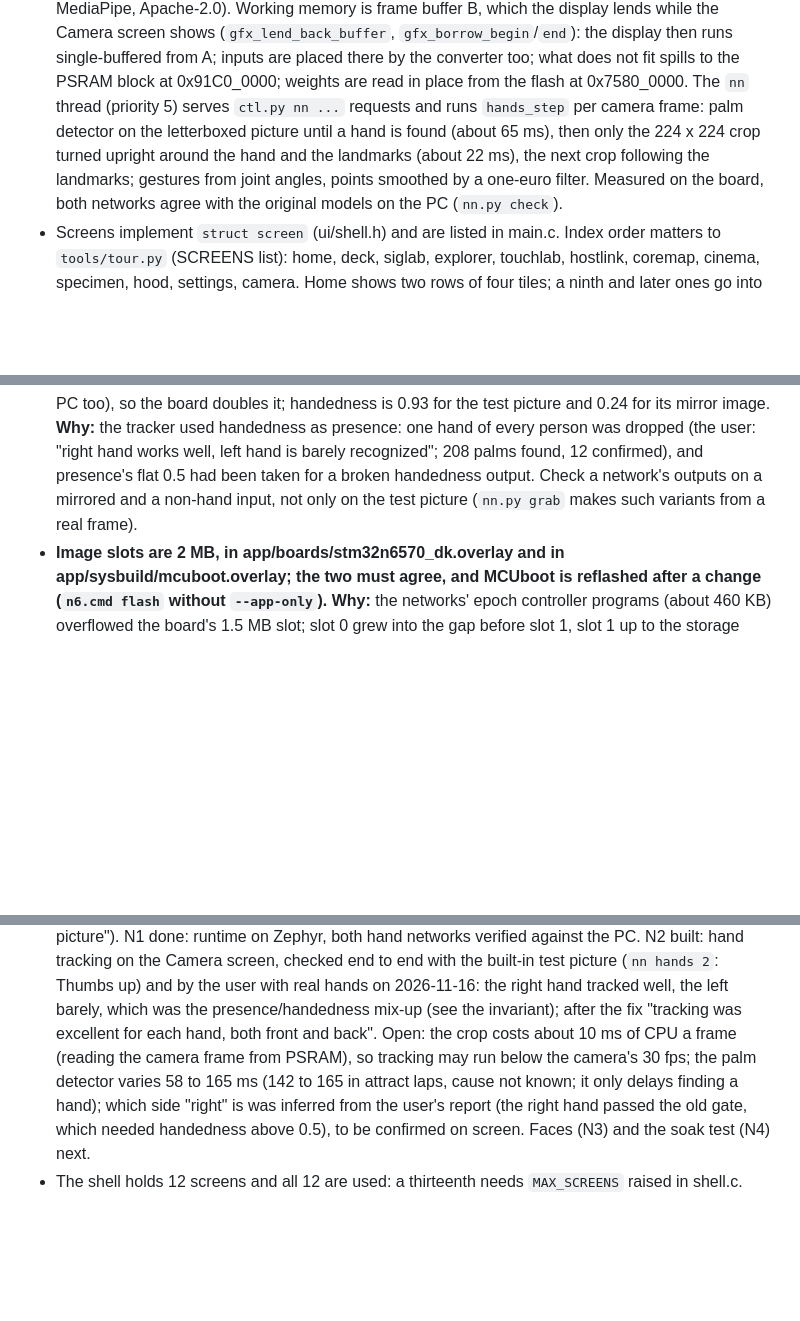
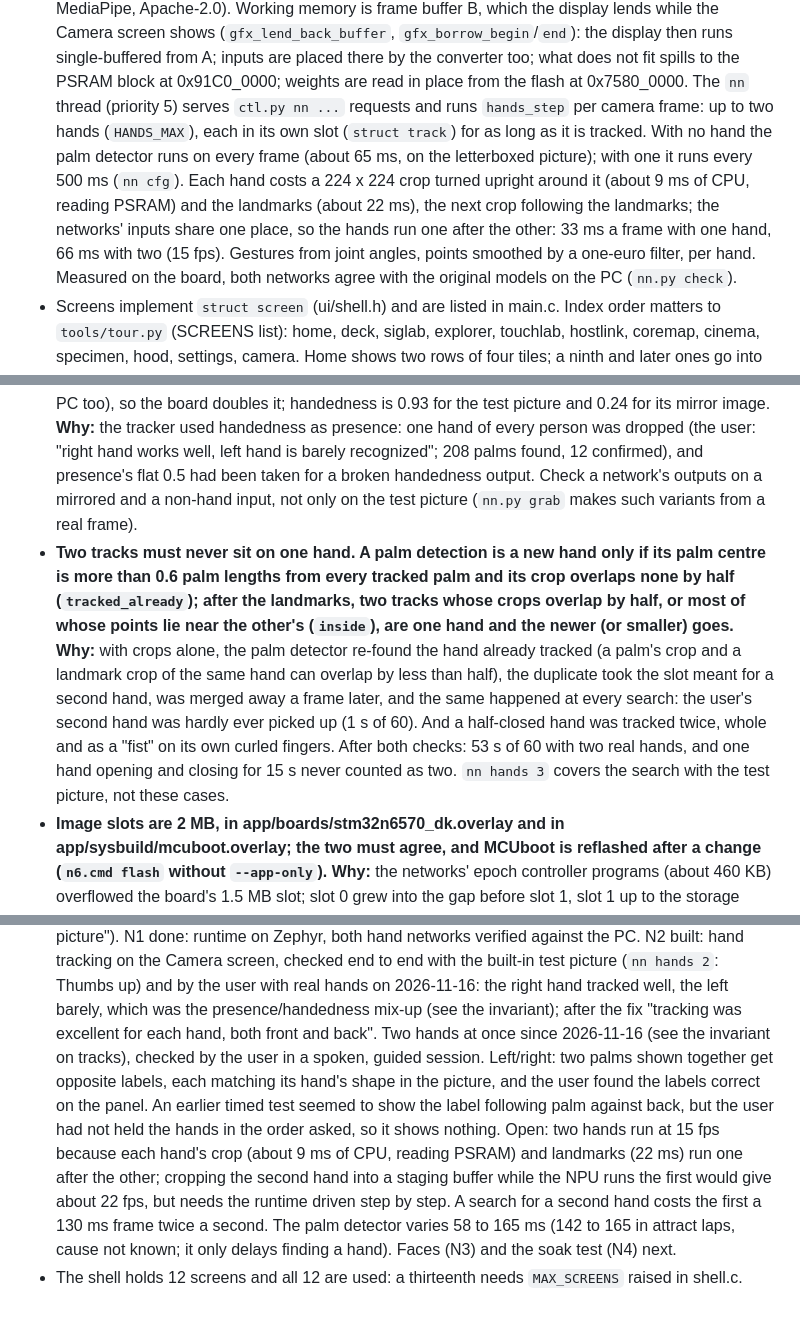
Before and after one commit to murr2k/stm32n6-demo, a Markdown page: CLAUDE.md, 3 parts joined by grey strips. Rendered like a GitHub page; blank space fills up the shorter version.

```diff
--- a/CLAUDE.md
+++ b/CLAUDE.md
@@ -149,10 +151,15 @@ Invoke-WebRequest http://192.168.254.86/agent.md   # the board describes itself
   what does not fit spills to the PSRAM block at 0x91C0_0000; weights are
   read in place from the flash at 0x7580_0000. The `nn` thread (priority 5)
   serves `ctl.py nn ...` requests and runs `hands_step` per camera frame:
-  palm detector on the letterboxed picture until a hand is found (about
-  65 ms), then only the 224 x 224 crop turned upright around the hand and
-  the landmarks (about 22 ms), the next crop following the landmarks;
-  gestures from joint angles, points smoothed by a one-euro filter.
+  up to two hands (`HANDS_MAX`), each in its own slot (`struct track`) for
+  as long as it is tracked. With no hand the palm detector runs on every
+  frame (about 65 ms, on the letterboxed picture); with one it runs every
+  500 ms (`nn cfg`). Each hand costs a 224 x 224 crop turned upright around
+  it (about 9 ms of CPU, reading PSRAM) and the landmarks (about 22 ms), the
+  next crop following the landmarks; the networks' inputs share one place,
+  so the hands run one after the other: 33 ms a frame with one hand, 66 ms
+  with two (15 fps). Gestures from joint angles, points smoothed by a
+  one-euro filter, per hand.
   Measured on the board, both networks agree with the original models on
   the PC (`nn.py check`).
 - Screens implement `struct screen` (ui/shell.h) and are listed in main.c.
@@ -529,6 +536,20 @@ Invoke-WebRequest http://192.168.254.86/agent.md   # the board describes itself
   presence's flat 0.5 had been taken for a broken handedness output. Check
   a network's outputs on a mirrored and a non-hand input, not only on the
   test picture (`nn.py grab` makes such variants from a real frame).
+- **Two tracks must never sit on one hand. A palm detection is a new hand
+  only if its palm centre is more than 0.6 palm lengths from every tracked
+  palm and its crop overlaps none by half (`tracked_already`); after the
+  landmarks, two tracks whose crops overlap by half, or most of whose points
+  lie near the other's (`inside`), are one hand and the newer (or smaller)
+  goes.** **Why:** with crops alone, the palm detector re-found the hand
+  already tracked (a palm's crop and a landmark crop of the same hand can
+  overlap by less than half), the duplicate took the slot meant for a second
+  hand, was merged away a frame later, and the same happened at every
+  search: the user's second hand was hardly ever picked up (1 s of 60).
+  And a half-closed hand was tracked twice, whole and as a "fist" on its own
+  curled fingers. After both checks: 53 s of 60 with two real hands, and one
+  hand opening and closing for 15 s never counted as two. `nn hands 3`
+  covers the search with the test picture, not these cases.
 - **Image slots are 2 MB, in app/boards/stm32n6570_dk.overlay and in
   app/sysbuild/mcuboot.overlay; the two must agree, and MCUboot is reflashed
   after a change (`n6.cmd flash` without `--app-only`).** **Why:** the
@@ -632,12 +653,19 @@ Invoke-WebRequest http://192.168.254.86/agent.md   # the board describes itself
   Thumbs up) and by the user with real hands on 2026-11-16: the right hand
   tracked well, the left barely, which was the presence/handedness mix-up
   (see the invariant); after the fix "tracking was excellent for each hand,
-  both front and back". Open: the crop costs about 10 ms of CPU a frame
-  (reading the camera frame from PSRAM), so tracking may run below the
-  camera's 30 fps; the palm detector varies 58 to 165 ms (142 to 165 in
-  attract laps, cause not known; it only delays finding a hand); which side
-  "right" is was inferred from the user's report (the right hand passed the
-  old gate, which needed handedness above 0.5), to be confirmed on screen.
-  Faces (N3) and the soak test (N4) next.
+  both front and back". Two hands at once since 2026-11-16 (see the
+  invariant on tracks), checked by the user in a spoken, guided session.
+  Left/right: two palms shown together get opposite labels, each matching
+  its hand's shape in the picture, and the user found the labels correct
+  on the panel. An earlier timed test seemed to show the label following
+  palm against back, but the user had not held the hands in the order asked,
+  so it shows nothing. Open: two hands run at 15 fps because each hand's
+  crop (about 9 ms of CPU, reading PSRAM) and landmarks (22 ms) run one
+  after the other; cropping the second hand into a staging buffer while the
+  NPU runs the first would give about 22 fps, but needs the runtime driven
+  step by step. A search for a second hand costs the first a 130 ms frame
+  twice a second. The palm detector varies 58 to 165 ms (142 to 165 in
+  attract laps, cause not known; it only delays finding a hand). Faces (N3)
+  and the soak test (N4) next.
 - The shell holds 12 screens and all 12 are used: a thirteenth needs
   `MAX_SCREENS` raised in shell.c.
```
Also changed, not shown: other parts of CLAUDE.md (+3 -1 lines), CHANGELOG.md (+9 -0 lines), README.md (+38 -21 lines), docs/img/camera-hands.png (added), 4 other files.
